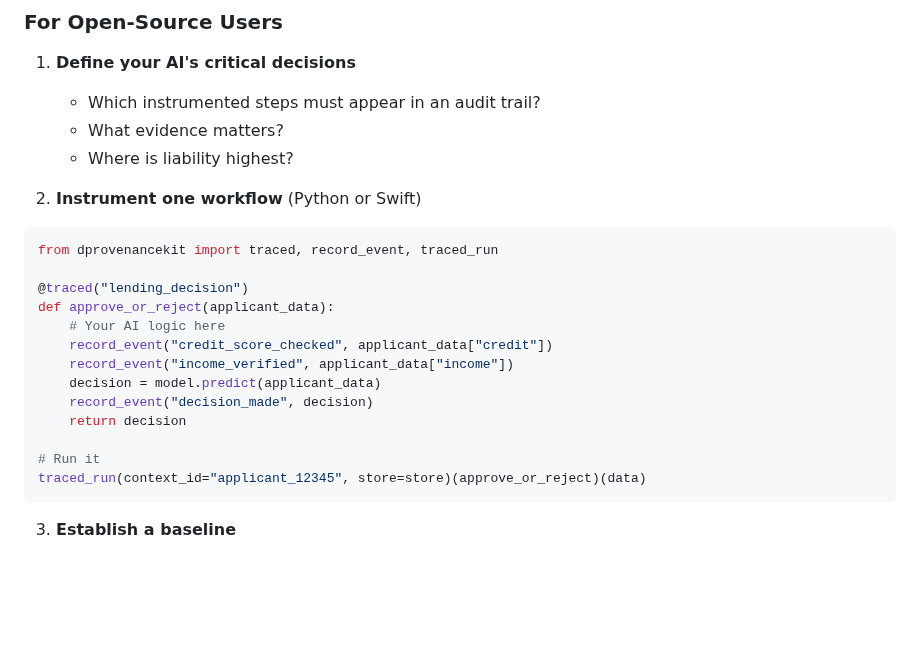
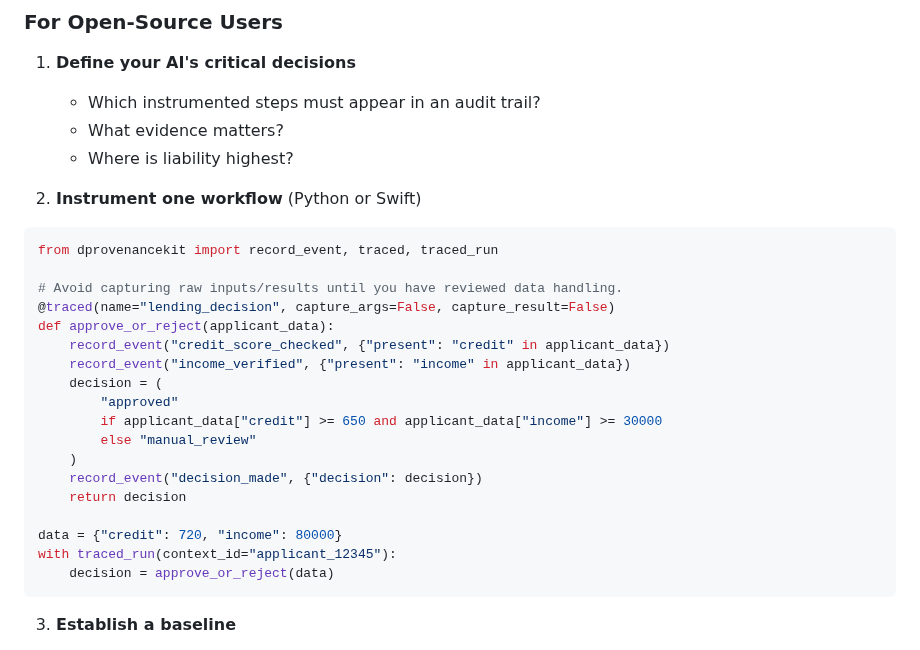
Before and after one commit to Therealdk8890/DProvenanceKit, a Markdown page: README.md, the part around the change. Drawn GitHub-style; blank space fills up the shorter version.

Commit message:
Fix Python README quickstart to match public instrumentation API
Signed-off-by: Danny <therealdk8890@gmail.com>

````diff
--- a/README.md
+++ b/README.md
@@ -193,19 +193,24 @@ For organizations that want governance guidance and a structured review of one A
 2. **Instrument one workflow** (Python or Swift)
 
 ```python
-from dprovenancekit import traced, record_event, traced_run
+from dprovenancekit import record_event, traced, traced_run
 
-@traced("lending_decision")
+# Avoid capturing raw inputs/results until you have reviewed data handling.
+@traced(name="lending_decision", capture_args=False, capture_result=False)
 def approve_or_reject(applicant_data):
-    # Your AI logic here
-    record_event("credit_score_checked", applicant_data["credit"])
-    record_event("income_verified", applicant_data["income"])
-    decision = model.predict(applicant_data)
-    record_event("decision_made", decision)
+    record_event("credit_score_checked", {"present": "credit" in applicant_data})
+    record_event("income_verified", {"present": "income" in applicant_data})
+    decision = (
+        "approved"
+        if applicant_data["credit"] >= 650 and applicant_data["income"] >= 30000
+        else "manual_review"
+    )
+    record_event("decision_made", {"decision": decision})
     return decision
 
-# Run it
-traced_run(context_id="applicant_12345", store=store)(approve_or_reject)(data)
+data = {"credit": 720, "income": 80000}
+with traced_run(context_id="applicant_12345"):
+    decision = approve_or_reject(data)
 ```
 
 3. **Establish a baseline**
````
